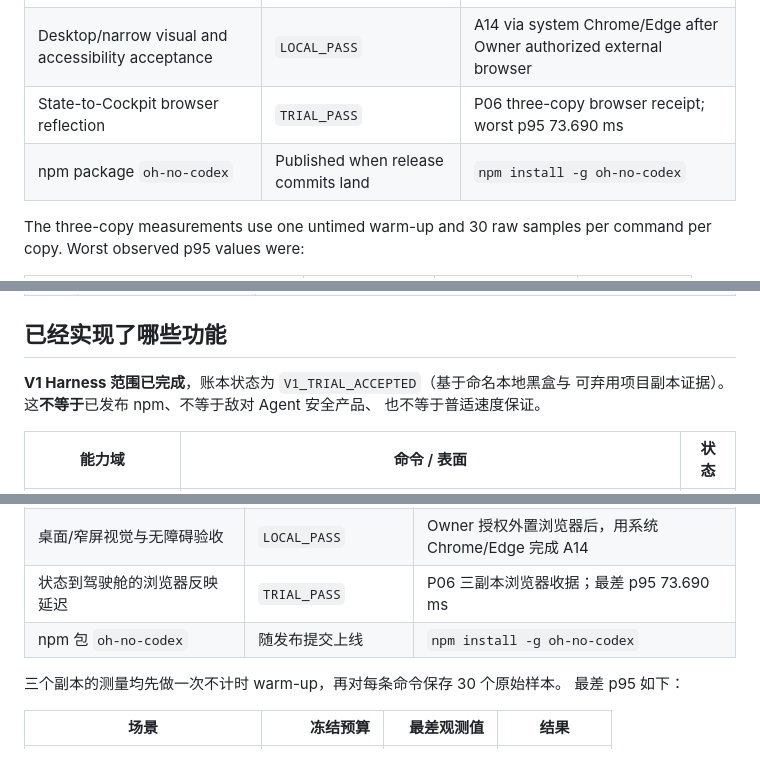
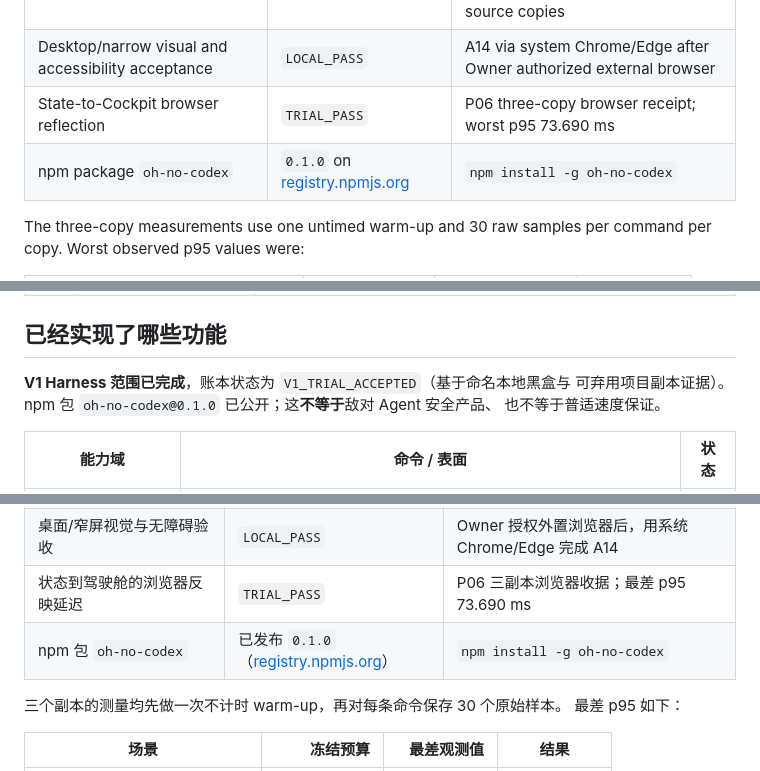
Before and after one commit to t01089572455/oh-no-codex, a Markdown page: README.md, 3 parts joined by grey strips. Drawn GitHub-style.

Commit message:
docs: record oh-no-codex@0.1.0 published on npm

```diff
--- a/README.md
+++ b/README.md
@@ -532,7 +532,7 @@ Capability labels name the evidence actually held by this repository:
 | Three copied-project loops and P01–P05 | `TRIAL_PASS` | Bounded harness trials on anonymous TypeScript CLI, React/Vite Web, and Python OCR source copies |
 | Desktop/narrow visual and accessibility acceptance | `LOCAL_PASS` | A14 via system Chrome/Edge after Owner authorized external browser |
 | State-to-Cockpit browser reflection | `TRIAL_PASS` | P06 three-copy browser receipt; worst p95 73.690 ms |
-| npm package `oh-no-codex` | Published when release commits land | `npm install -g oh-no-codex` |
+| npm package `oh-no-codex` | `0.1.0` on [registry.npmjs.org](https://www.npmjs.com/package/oh-no-codex) | `npm install -g oh-no-codex` |
 
 The three-copy measurements use one untimed warm-up and 30 raw samples per
 command per copy. Worst observed p95 values were:
@@ -679,7 +679,7 @@ flowchart LR
 ## 已经实现了哪些功能
 
 **V1 Harness 范围已完成**，账本状态为 `V1_TRIAL_ACCEPTED`（基于命名本地黑盒与
-可弃用项目副本证据）。这**不等于**已发布 npm、不等于敌对 Agent 安全产品、
+可弃用项目副本证据）。npm 包 `oh-no-codex@0.1.0` 已公开；这**不等于**敌对 Agent 安全产品、
 也不等于普适速度保证。
 
 | 能力域 | 命令 / 表面 | 状态 |
@@ -1096,7 +1096,7 @@ Oh No, Codex! 把它们变成约束、测试或明确不做的事情，而不是
 | 三个项目副本的完整闭环与 P01–P05 | `TRIAL_PASS` | 匿名 TypeScript CLI、React/Vite Web 与 Python OCR 源码副本上的有界 harness 试验 |
 | 桌面/窄屏视觉与无障碍验收 | `LOCAL_PASS` | Owner 授权外置浏览器后，用系统 Chrome/Edge 完成 A14 |
 | 状态到驾驶舱的浏览器反映延迟 | `TRIAL_PASS` | P06 三副本浏览器收据；最差 p95 73.690 ms |
-| npm 包 `oh-no-codex` | 随发布提交上线 | `npm install -g oh-no-codex` |
+| npm 包 `oh-no-codex` | 已发布 `0.1.0`（[registry.npmjs.org](https://www.npmjs.com/package/oh-no-codex)） | `npm install -g oh-no-codex` |
 
 三个副本的测量均先做一次不计时 warm-up，再对每条命令保存 30 个原始样本。
 最差 p95 如下：
```
